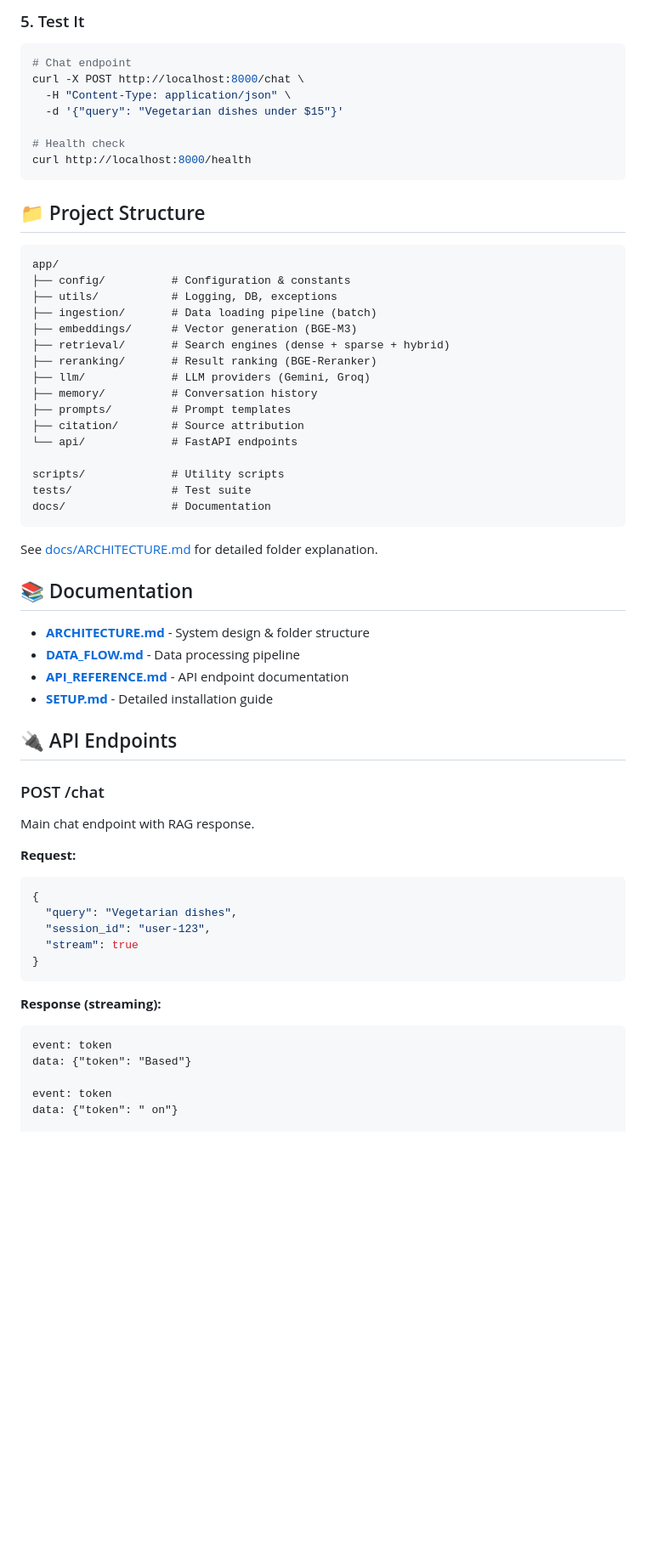
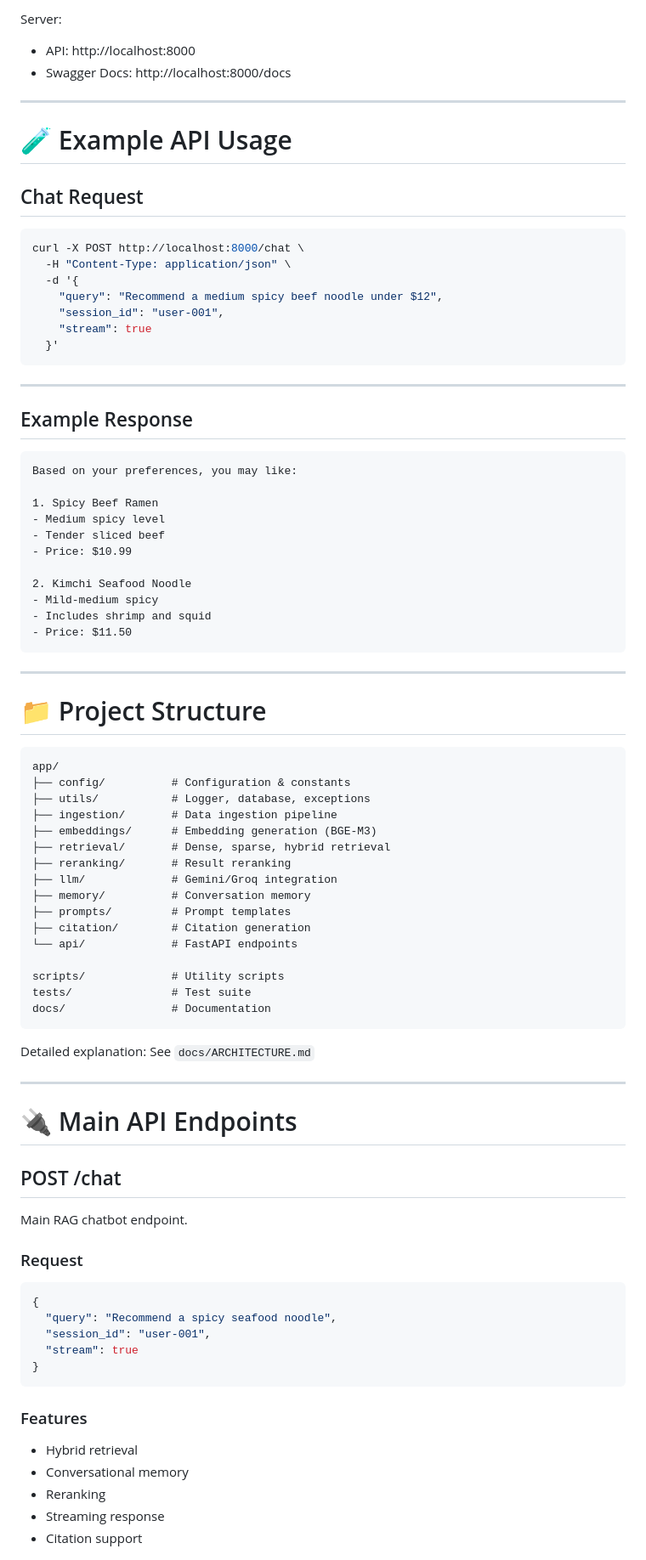
Before and after one commit to justin-2212/Spicy-noodle-RAG, a Markdown page: README.md, the part around one of its changes. Shown at 85% size. Drawn GitHub-style; blank space fills up the shorter version.

Commit message:
fix readme.md 0105

````diff
--- a/README.md
+++ b/README.md
@@ -76,30 +176,60 @@ python -m uvicorn app.main:app --reload
 ```
 
-### 5. Test It
+Server:
+
+* API: http://localhost:8000
+* Swagger Docs: http://localhost:8000/docs
+
+---
+
+# 🧪 Example API Usage
+
+## Chat Request
+
 ```bash
-# Chat endpoint
 curl -X POST http://localhost:8000/chat \
   -H "Content-Type: application/json" \
-  -d '{"query": "Vegetarian dishes under $15"}'
-
-# Health check
-curl http://localhost:8000/health
+  -d '{
+    "query": "Recommend a medium spicy beef noodle under $12",
+    "session_id": "user-001",
+    "stream": true
+  }'
 ```
 
-## 📁 Project Structure
+---
 
+## Example Response
+
+```text
+Based on your preferences, you may like:
+
+1. Spicy Beef Ramen
+- Medium spicy level
+- Tender sliced beef
+- Price: $10.99
+
+2. Kimchi Seafood Noodle
+- Mild-medium spicy
+- Includes shrimp and squid
+- Price: $11.50
 ```
+
+---
+
+# 📁 Project Structure
+
+```text
 app/
 ├── config/          # Configuration & constants
-├── utils/           # Logging, DB, exceptions
-├── ingestion/       # Data loading pipeline (batch)
-├── embeddings/      # Vector generation (BGE-M3)
-├── retrieval/       # Search engines (dense + sparse + hybrid)
-├── reranking/       # Result ranking (BGE-Reranker)
-├── llm/             # LLM providers (Gemini, Groq)
-├── memory/          # Conversation history
+├── utils/           # Logger, database, exceptions
+├── ingestion/       # Data ingestion pipeline
+├── embeddings/      # Embedding generation (BGE-M3)
+├── retrieval/       # Dense, sparse, hybrid retrieval
+├── reranking/       # Result reranking
+├── llm/             # Gemini/Groq integration
+├── memory/          # Conversation memory
 ├── prompts/         # Prompt templates
-├── citation/        # Source attribution
+├── citation/        # Citation generation
 └── api/             # FastAPI endpoints
 
 scripts/             # Utility scripts
@@ -107,34 +237,32 @@ tests/               # Test suite
 docs/                # Documentation
 ```
 
-See [docs/ARCHITECTURE.md](docs/ARCHITECTURE.md) for detailed folder explanation.
+Detailed explanation:
+See `docs/ARCHITECTURE.md`
 
-## 📚 Documentation
+---
 
-- **[ARCHITECTURE.md](docs/ARCHITECTURE.md)** - System design & folder structure
-- **[DATA_FLOW.md](docs/DATA_FLOW.md)** - Data processing pipeline
-- **[API_REFERENCE.md](docs/API_REFERENCE.md)** - API endpoint documentation
-- **[SETUP.md](docs/SETUP.md)** - Detailed installation guide
+# 🔌 Main API Endpoints
 
-## 🔌 API Endpoints
+## POST /chat
 
-### POST /chat
-Main chat endpoint with RAG response.
+Main RAG chatbot endpoint.
 
-**Request:**
+### Request
+
 ```json
 {
-  "query": "Vegetarian dishes",
-  "session_id": "user-123",
+  "query": "Recommend a spicy seafood noodle",
+  "session_id": "user-001",
   "stream": true
 }
 ```
 
-**Response (streaming):**
-```
-event: token
-data: {"token": "Based"}
+### Features
 
-event: token
-data: {"token": " on"}
+* Hybrid retrieval
+* Conversational memory
+* Reranking
+* Streaming response
+* Citation support
 
````
Also changed, not shown: other parts of README.md (+327 -123 lines).
